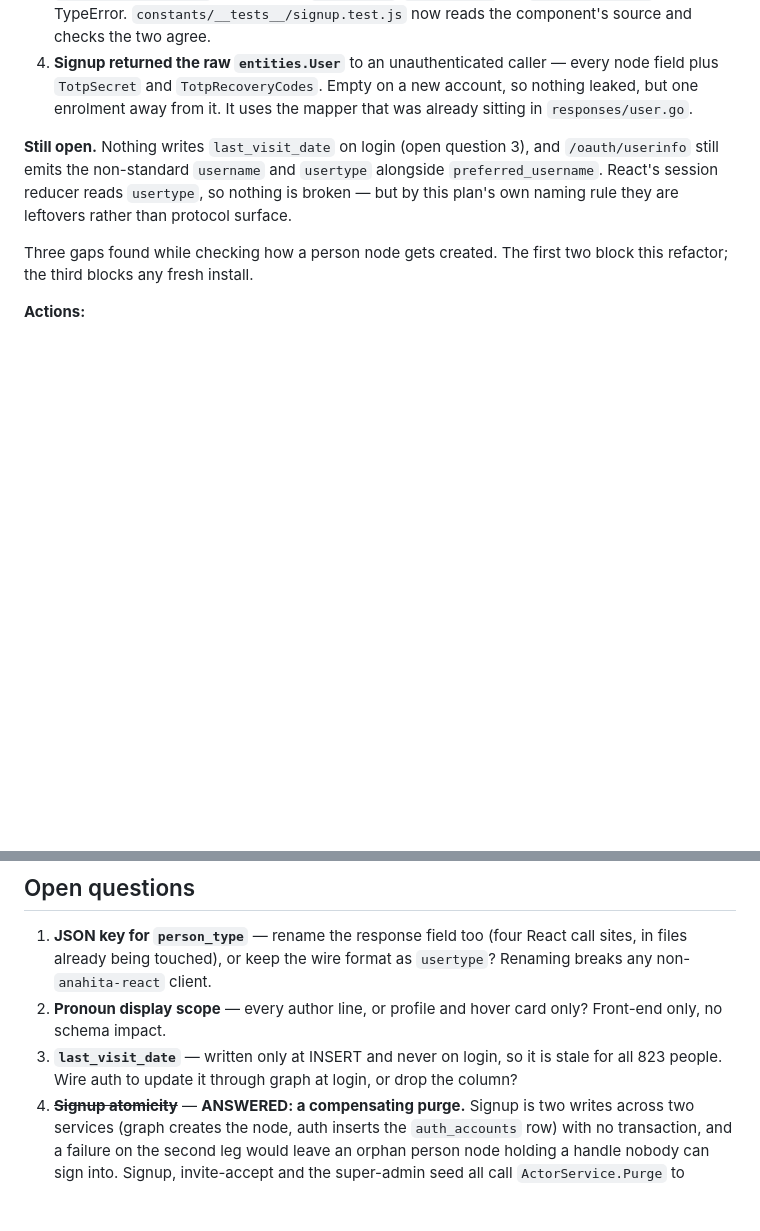
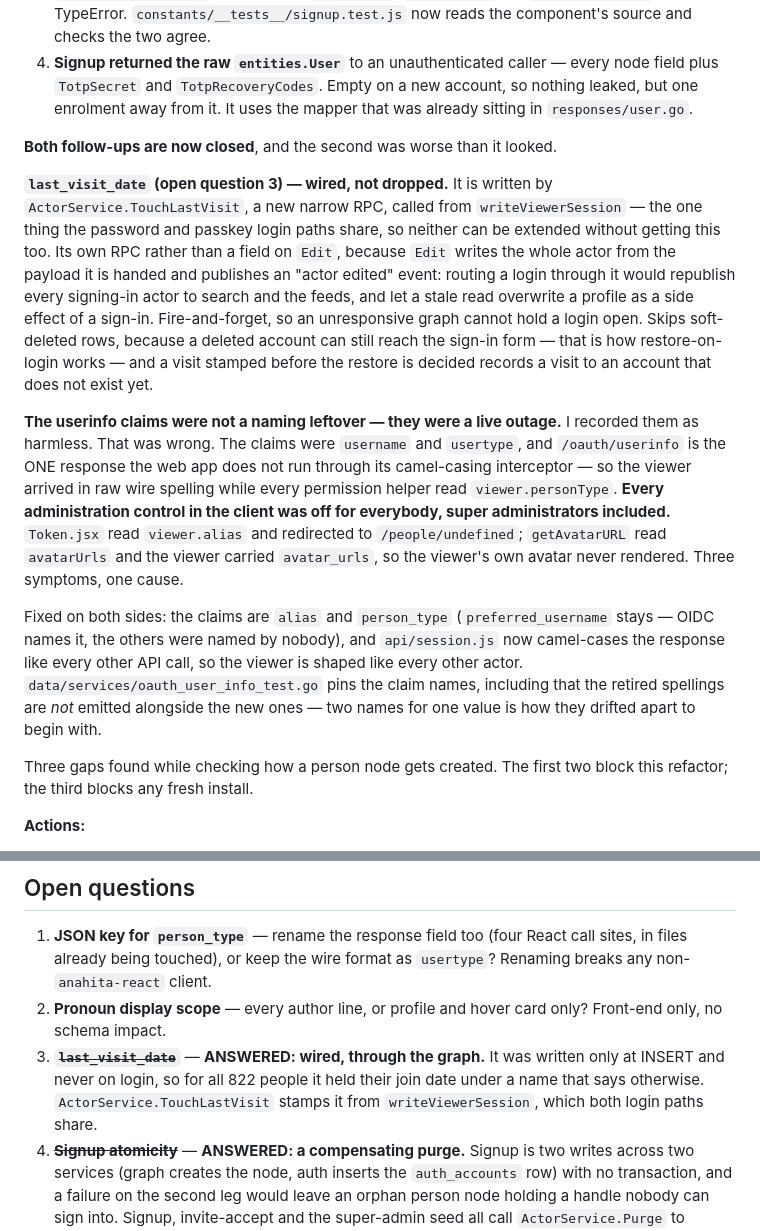
Before and after one commit to anahitasocial/anahita-services, a Markdown page: docs/plans/dissolve-people-people.md, 2 parts joined by grey strips. Drawn GitHub-style; blank space fills up the shorter version.

Commit message:
plan - changed: both follow-ups are closed
- changed: open question 3 marked answered — last_visit_date is wired, not
  dropped
- added: a correction. I recorded the userinfo claim names as harmless; they
  were a live outage of every administration control in the client

Co-Authored-By: Claude Opus 5 (1M context) <noreply@anthropic.com>

```diff
--- a/docs/plans/dissolve-people-people.md
+++ b/docs/plans/dissolve-people-people.md
@@ -468,11 +468,39 @@ handler forgets it.
    account, so nothing leaked, but one enrolment away from it. It uses the
    mapper that was already sitting in `responses/user.go`.
 
-**Still open.** Nothing writes `last_visit_date` on login (open question 3), and
-`/oauth/userinfo` still emits the non-standard `username` and `usertype`
-alongside `preferred_username`. React's session reducer reads `usertype`, so
-nothing is broken — but by this plan's own naming rule they are leftovers rather
-than protocol surface.
+**Both follow-ups are now closed**, and the second was worse than it looked.
+
+**`last_visit_date` (open question 3) — wired, not dropped.** It is written by
+`ActorService.TouchLastVisit`, a new narrow RPC, called from
+`writeViewerSession` — the one thing the password and passkey login paths
+share, so neither can be extended without getting this too. Its own RPC rather
+than a field on `Edit`, because `Edit` writes the whole actor from the payload
+it is handed and publishes an "actor edited" event: routing a login through it
+would republish every signing-in actor to search and the feeds, and let a stale
+read overwrite a profile as a side effect of a sign-in. Fire-and-forget, so an
+unresponsive graph cannot hold a login open. Skips soft-deleted rows, because a
+deleted account can still reach the sign-in form — that is how restore-on-login
+works — and a visit stamped before the restore is decided records a visit to an
+account that does not exist yet.
+
+**The userinfo claims were not a naming leftover — they were a live outage.**
+I recorded them as harmless. That was wrong. The claims were `username` and
+`usertype`, and `/oauth/userinfo` is the ONE response the web app does not run
+through its camel-casing interceptor — so the viewer arrived in raw wire
+spelling while every permission helper read `viewer.personType`. **Every
+administration control in the client was off for everybody, super
+administrators included.** `Token.jsx` read `viewer.alias` and redirected to
+`/people/undefined`; `getAvatarURL` read `avatarUrls` and the viewer carried
+`avatar_urls`, so the viewer's own avatar never rendered. Three symptoms, one
+cause.
+
+Fixed on both sides: the claims are `alias` and `person_type`
+(`preferred_username` stays — OIDC names it, the others were named by nobody),
+and `api/session.js` now camel-cases the response like every other API call, so
+the viewer is shaped like every other actor.
+`data/services/oauth_user_info_test.go` pins the claim names, including that
+the retired spellings are *not* emitted alongside the new ones — two names for
+one value is how they drifted apart to begin with.
 
 Three gaps found while checking how a person node gets created. The first two
 block this refactor; the third blocks any fresh install.
@@ -698,9 +726,10 @@ End-to-end through nginx at `http://localhost:80`:
    `usertype`? Renaming breaks any non-`anahita-react` client.
 2. **Pronoun display scope** — every author line, or profile and hover card
    only? Front-end only, no schema impact.
-3. **`last_visit_date`** — written only at INSERT and never on login, so it is
-   stale for all 823 people. Wire auth to update it through graph at login, or
-   drop the column?
+3. ~~**`last_visit_date`**~~ — **ANSWERED: wired, through the graph.** It was
+   written only at INSERT and never on login, so for all 822 people it held
+   their join date under a name that says otherwise. `ActorService.TouchLastVisit`
+   stamps it from `writeViewerSession`, which both login paths share.
 4. ~~**Signup atomicity**~~ — **ANSWERED: a compensating purge.** Signup is two
    writes across two services (graph creates the node, auth inserts the
    `auth_accounts` row) with no transaction, and a failure on the second leg
```
